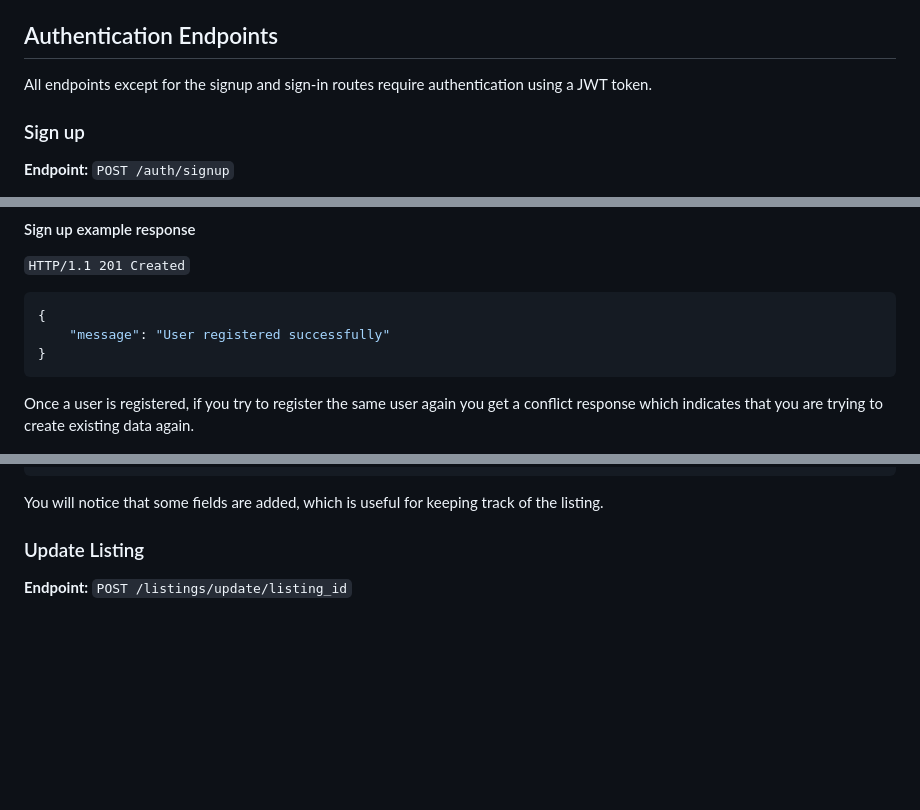
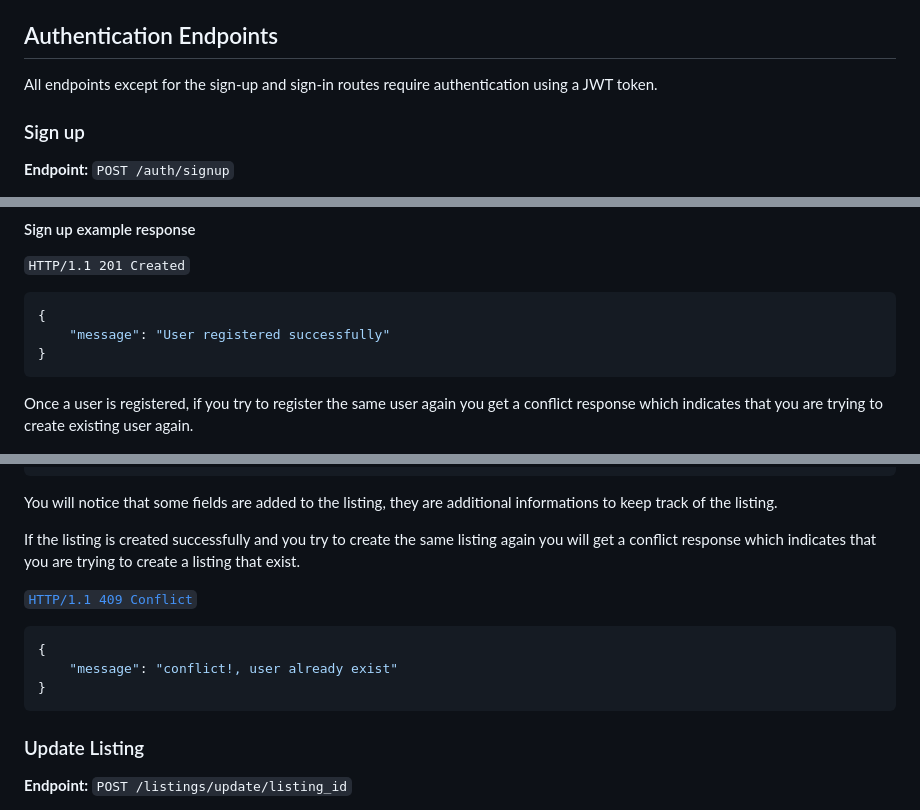
Before and after one commit to usmancmd/real-estate-listings-backend-api, a Markdown page: README.md, 3 parts joined by grey strips. Rendered like a GitHub page; blank space fills up the shorter version.

````diff
--- a/README.md
+++ b/README.md
@@ -22,7 +22,7 @@ The current version of the API is: `version 1.0.0`
 
 ## Authentication Endpoints
 
-All endpoints except for the signup and sign-in routes require authentication
+All endpoints except for the sign-up and sign-in routes require authentication
 using a JWT token.
 
 ### Sign up
@@ -50,6 +50,6 @@ body must be valid JSON data with the required fields email and password.
 ```
 
 Once a user is registered, if you try to register the same user again you get a
-conflict response which indicates that you are trying to create existing data
+conflict response which indicates that you are trying to create existing user
 again.
 
@@ -291,8 +292,17 @@ The request body must be valid JSON data with the listing fields.
 }
 ```
 
-You will notice that some fields are added, which is useful for keeping track
-of the listing.
+You will notice that some fields are added to the listing, they are additional informations to keep track of the listing.
+
+If the listing is created successfully and you try to create the same listing again you will get a conflict response which indicates that you are trying to create a listing that exist.
+
+[`HTTP/1.1 409 Conflict`](#error-handling)
+
+```json
+{
+	"message": "conflict!, user already exist"
+}
+```
 
 ### Update Listing
 
````
Also changed, not shown: other parts of README.md (+21 -24 lines).
